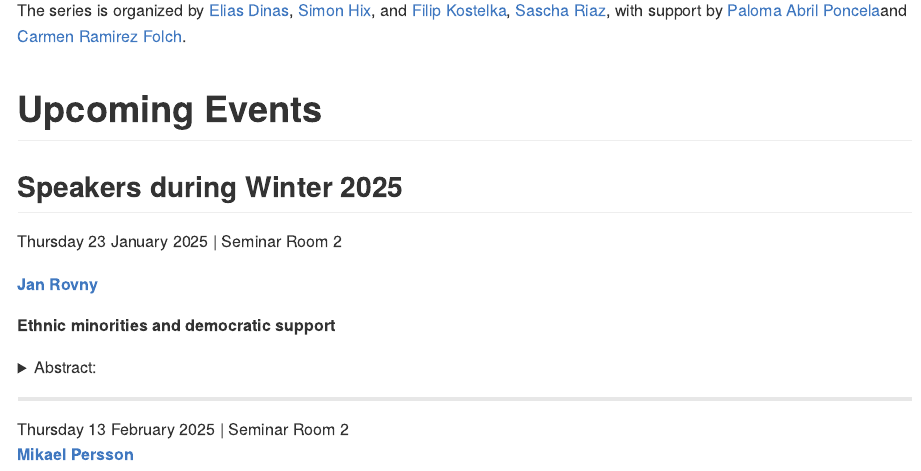
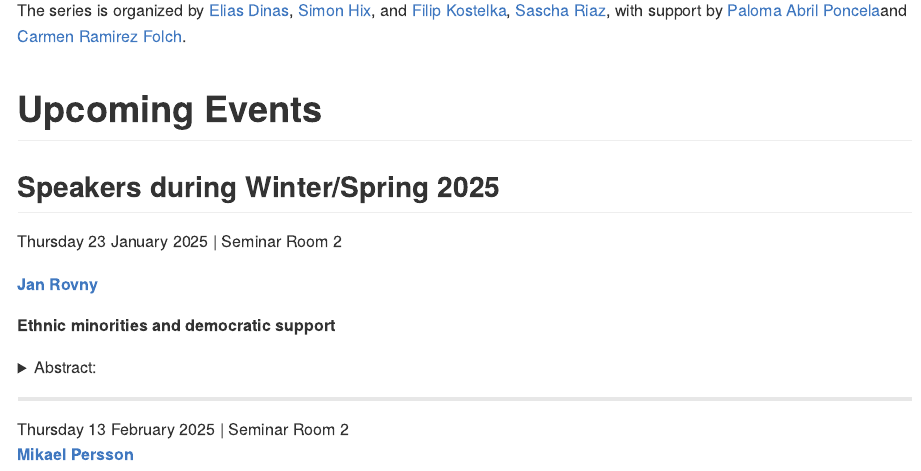
Before and after one commit to cpss-eui/cpss-eui.github.io, an R Markdown document (index.Rmd): the page in a window 1100 px wide, from 140 px down. The pictures show the output file index.md that the author committed with the source, drawn offline in the style of GitHub.

````diff
--- a/index.Rmd
+++ b/index.Rmd
@@ -42,7 +42,7 @@
 df <- df[!is.na(df$start_date), ]
 ```
 
-## Speakers during Winter 2025
+## Speakers during Winter/Spring 2025
 
 ```{r, results='asis'}
  df_ <- df[df$term %in% "Winter", ]
````
Also changed, not shown: index.md.
